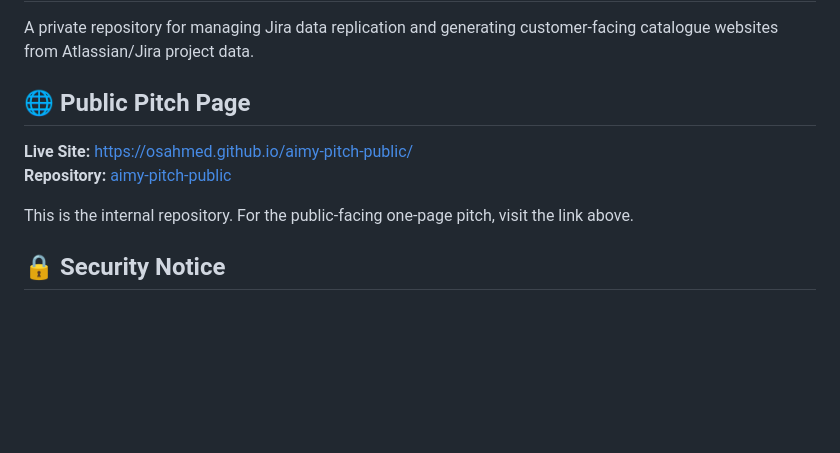
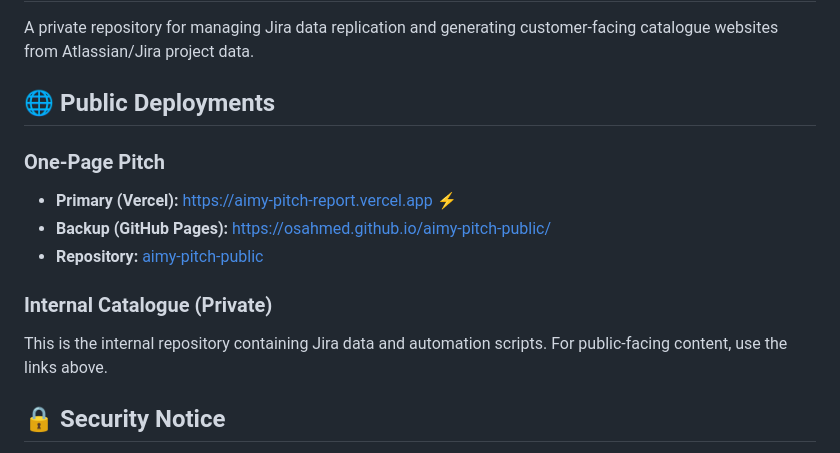
Before and after one commit to osahmed/aimy-catalogue-internal, a Markdown page: README.md, the part around the change. GitHub-like rendering; blank space fills up the shorter version.

Commit message:
Add Vercel deployment links to README
- Added primary Vercel deployment URL
- GitHub Pages as backup option
- Clear deployment hierarchy

Live sites:
- Primary: https://aimy-pitch-report.vercel.app
- Backup: https://osahmed.github.io/aimy-pitch-public/

Co-Authored-By: Claude Sonnet 4.5 <noreply@anthropic.com>

```diff
--- a/README.md
+++ b/README.md
@@ -2,11 +2,15 @@
 
 A private repository for managing Jira data replication and generating customer-facing catalogue websites from Atlassian/Jira project data.
 
-## 🌐 Public Pitch Page
-**Live Site:** [https://osahmed.github.io/aimy-pitch-public/](https://osahmed.github.io/aimy-pitch-public/)
-**Repository:** [aimy-pitch-public](https://github.com/osahmed/aimy-pitch-public)
+## 🌐 Public Deployments
 
-This is the internal repository. For the public-facing one-page pitch, visit the link above.
+### One-Page Pitch
+- **Primary (Vercel):** [https://aimy-pitch-report.vercel.app](https://aimy-pitch-report.vercel.app) ⚡
+- **Backup (GitHub Pages):** [https://osahmed.github.io/aimy-pitch-public/](https://osahmed.github.io/aimy-pitch-public/)
+- **Repository:** [aimy-pitch-public](https://github.com/osahmed/aimy-pitch-public)
+
+### Internal Catalogue (Private)
+This is the internal repository containing Jira data and automation scripts. For public-facing content, use the links above.
 
 ## 🔒 Security Notice
 
```
